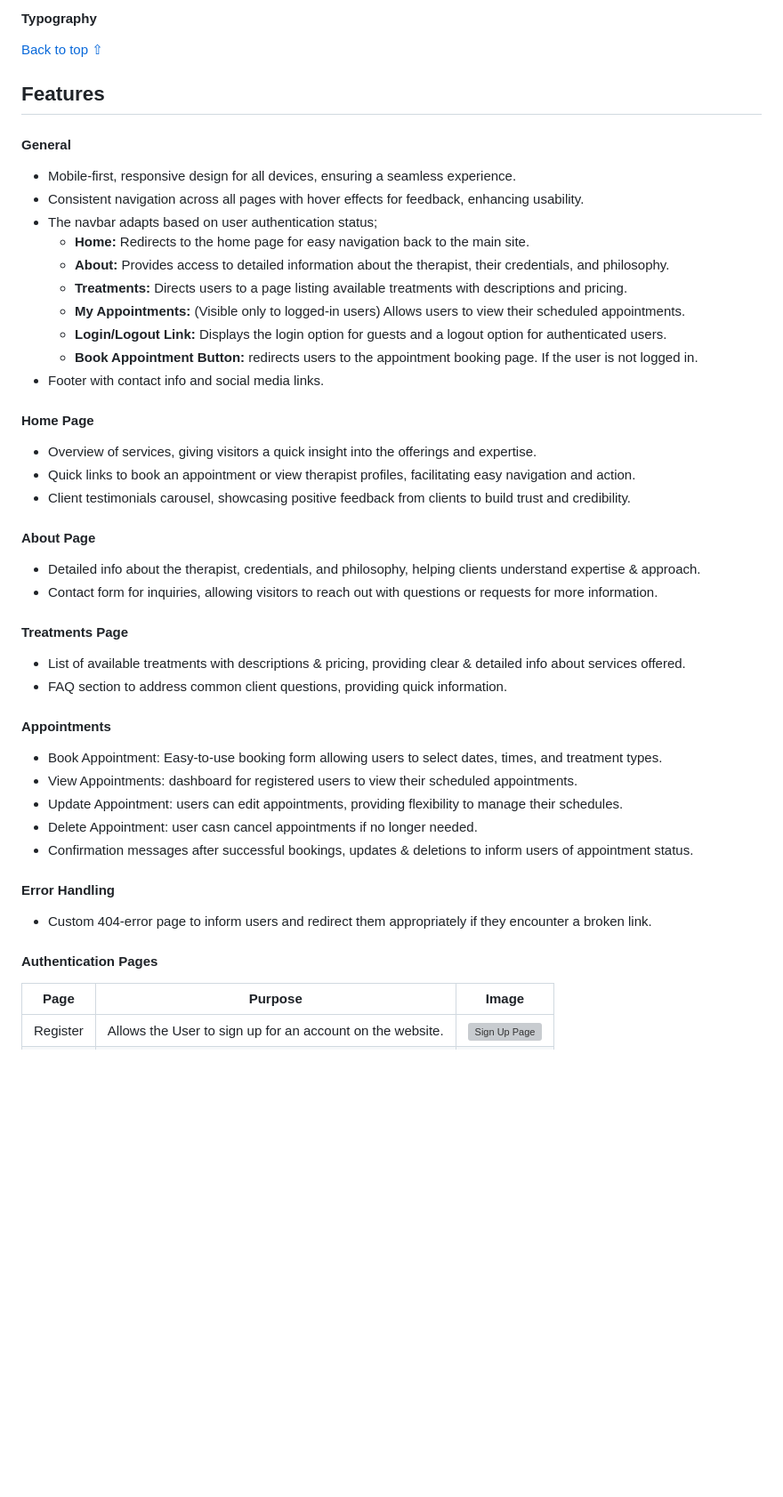
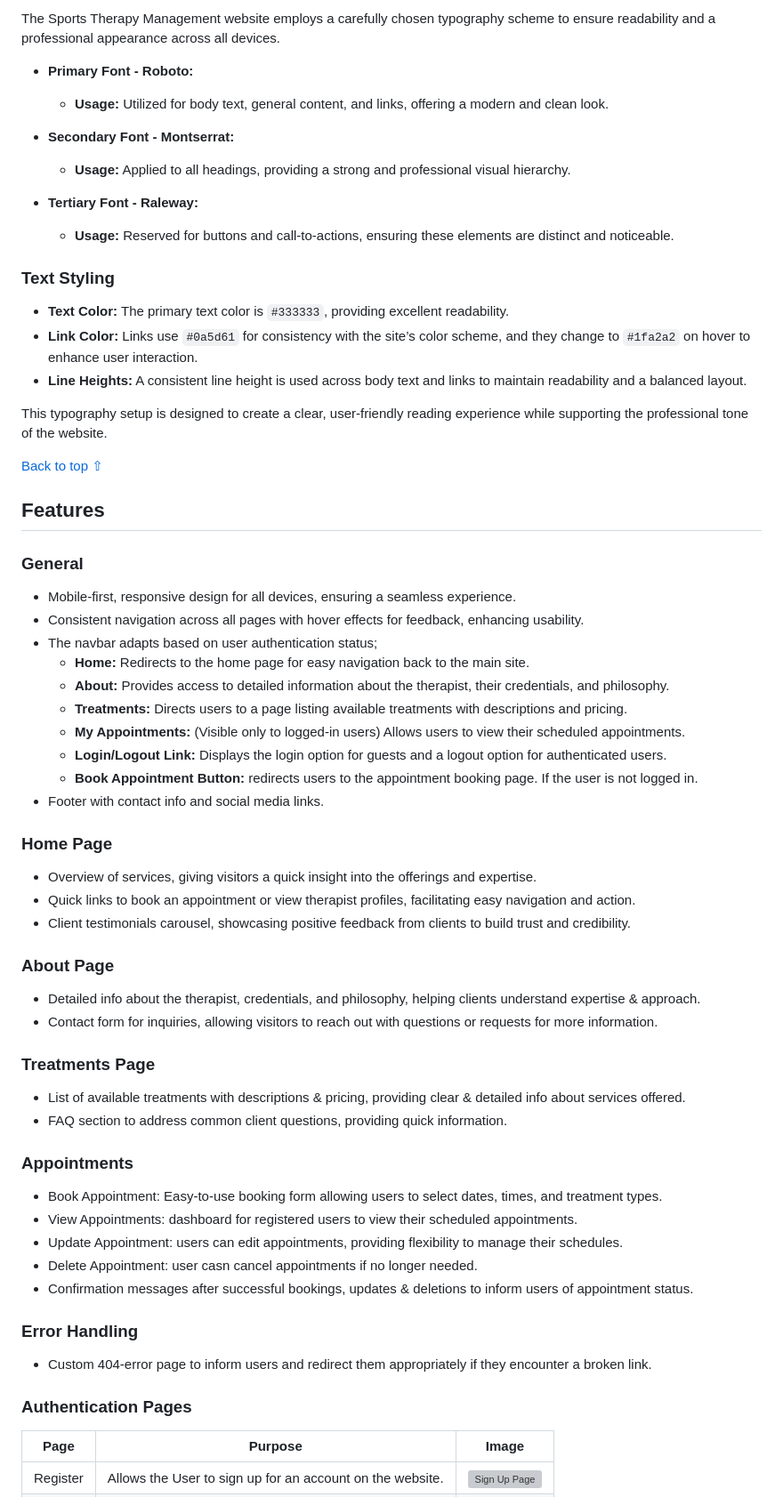
Before and after one commit to Alvor1991/PP4-Physio, a Markdown page: README.md, the part around the change printed below. Shown: that part at 89% size. Rendered like a GitHub page; blank space fills up the shorter version; grey boxes are pictures that could not be loaded.

Commit message:
Add typography section

```diff
--- a/README.md
+++ b/README.md
@@ -303,11 +299,29 @@ The following colours were chosen to create color a calming, professional, and a
 
-#### Typography
+The Sports Therapy Management website employs a carefully chosen typography scheme to ensure readability and a professional appearance across all devices.
+
+- **Primary Font - Roboto:**
+  - **Usage:** Utilized for body text, general content, and links, offering a modern and clean look.
+
+- **Secondary Font - Montserrat:**
+  - **Usage:** Applied to all headings, providing a strong and professional visual hierarchy.
+
+- **Tertiary Font - Raleway:**
+  - **Usage:** Reserved for buttons and call-to-actions, ensuring these elements are distinct and noticeable.
+
+### Text Styling
+
+- **Text Color:** The primary text color is `#333333`, providing excellent readability.
+- **Link Color:** Links use `#0a5d61` for consistency with the site’s color scheme, and they change to `#1fa2a2` on hover to enhance user interaction.
+- **Line Heights:** A consistent line height is used across body text and links to maintain readability and a balanced layout.
+
+This typography setup is designed to create a clear, user-friendly reading experience while supporting the professional tone of the website.
+
 
 [Back to top ⇧](#sports-therapy)
 
 ## Features
 
-#### General
+### General
 
 * Mobile-first, responsive design for all devices, ensuring a seamless experience.
 * Consistent navigation across all pages with hover effects for feedback, enhancing usability.
@@ -320,23 +334,23 @@ The following colours were chosen to create color a calming, professional, and a
     - **Book Appointment Button:** redirects users to the appointment booking page. If the user is not logged in.
 * Footer with contact info and social media links.
 
-#### Home Page
+### Home Page
 
 * Overview of services, giving visitors a quick insight into the offerings and expertise.
 * Quick links to book an appointment or view therapist profiles, facilitating easy navigation and action.
 * Client testimonials carousel, showcasing positive feedback from clients to build trust and credibility.
 
-#### About Page
+### About Page
 
 * Detailed info about the therapist, credentials, and philosophy, helping clients understand expertise & approach.
 * Contact form for inquiries, allowing visitors to reach out with questions or requests for more information.
 
-#### Treatments Page
+### Treatments Page
 
 * List of available treatments with descriptions & pricing, providing clear & detailed info about services offered.
 * FAQ section to address common client questions, providing quick information.
 
-#### Appointments
+### Appointments
 
 * Book Appointment: Easy-to-use booking form allowing users to select dates, times, and treatment types.
 * View Appointments: dashboard for registered users to view their scheduled appointments.
@@ -344,11 +358,11 @@ The following colours were chosen to create color a calming, professional, and a
 * Delete Appointment: user casn cancel appointments if no longer needed.
 * Confirmation messages after successful bookings, updates & deletions to inform users of appointment status.
 
-#### Error Handling
+### Error Handling
 
 * Custom 404-error page to inform users and redirect them appropriately if they encounter a broken link.
 
-#### Authentication Pages
+### Authentication Pages
 
 Page | Purpose | Image |
 --- | --- | --- |
```
Also changed, not shown: other parts of README.md (+56 -60 lines), assets/readme_files/color_scheme.png (added), 5 other files.
